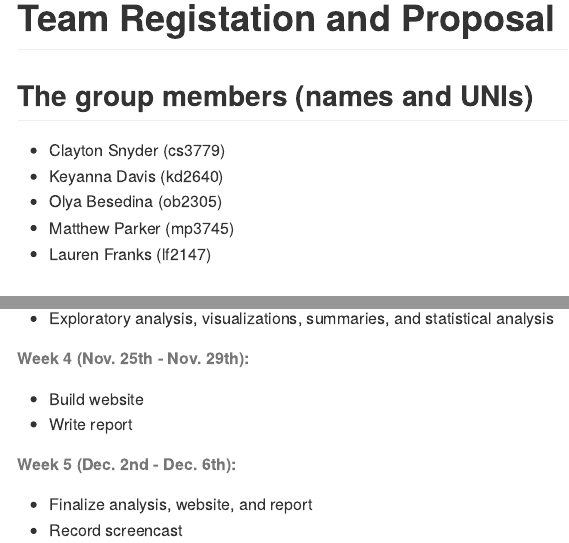
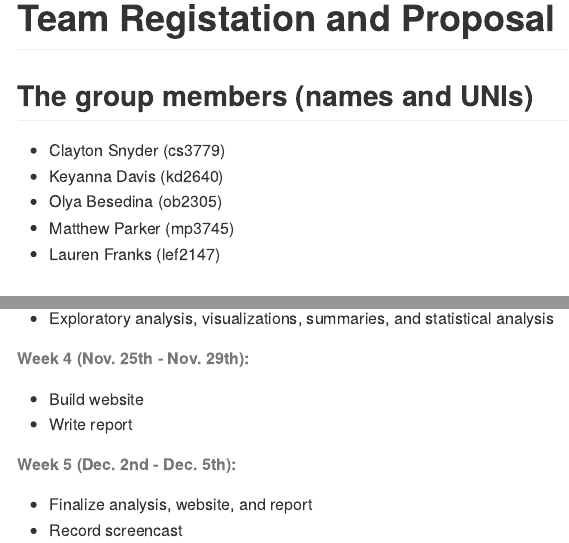
Before and after one commit to laurenf467/final_proposal, an R Markdown document (project_proposal .Rmd): the page in a window 1100 px wide, from 170 px down, and a second part further down, joined at a grey line. Rendered offline with R 4.5, knitr and Pandoc, with nearby package versions.

Commit message:
updated uni

```diff
--- a/project_proposal .Rmd
+++ b/project_proposal .Rmd
@@ -13,7 +13,7 @@ output: github_document
 * Keyanna Davis (kd2640)
 * Olya Besedina (ob2305)
 * Matthew Parker (mp3745)
-* Lauren Franks (lf2147)
+* Lauren Franks (lef2147)
 
 ## The tentative project title
 
@@ -77,6 +77,6 @@ If we should need any additional data (like neighborhood demographics, etc.), we
   * Build website
   * Write report
 
-###### Week 5 (Dec. 2nd - Dec. 6th):
+###### Week 5 (Dec. 2nd - Dec. 5th):
   * Finalize analysis, website, and report
   * Record screencast
```
